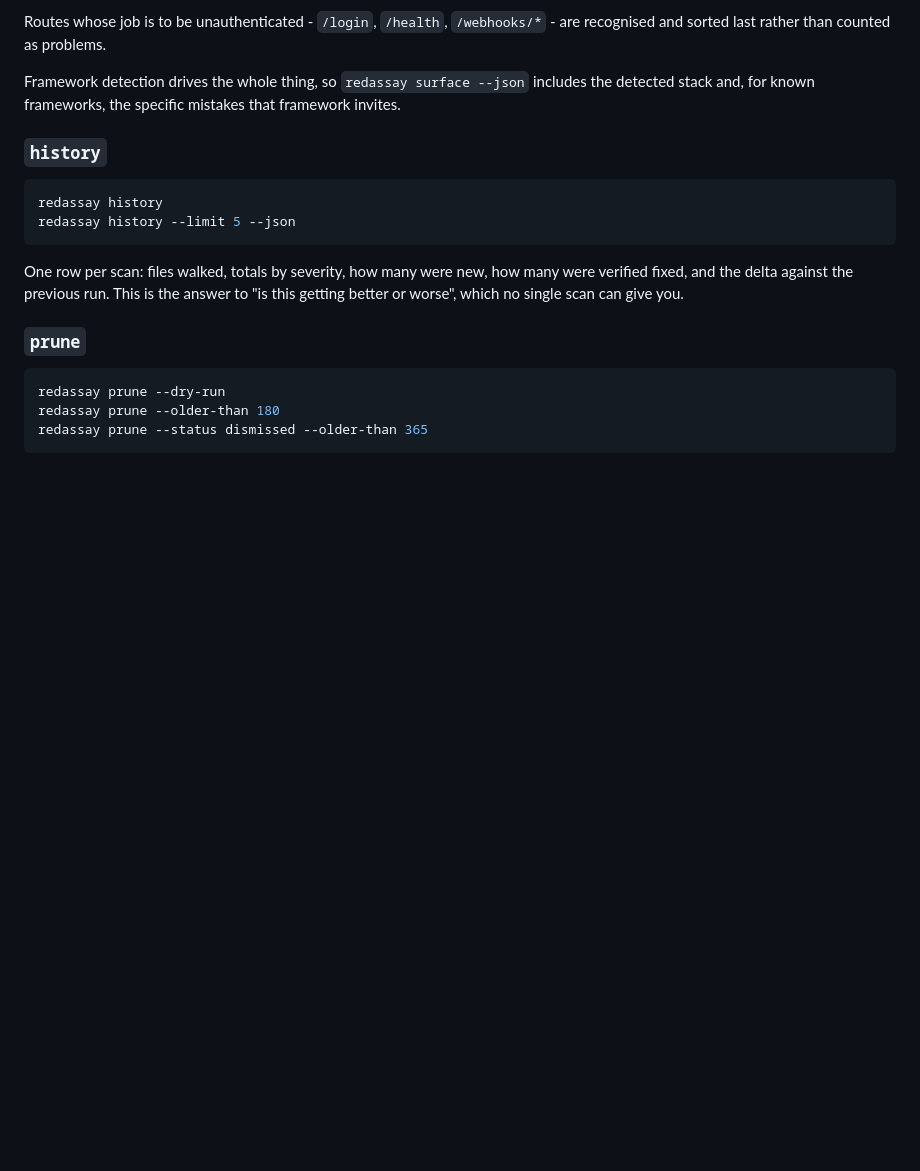
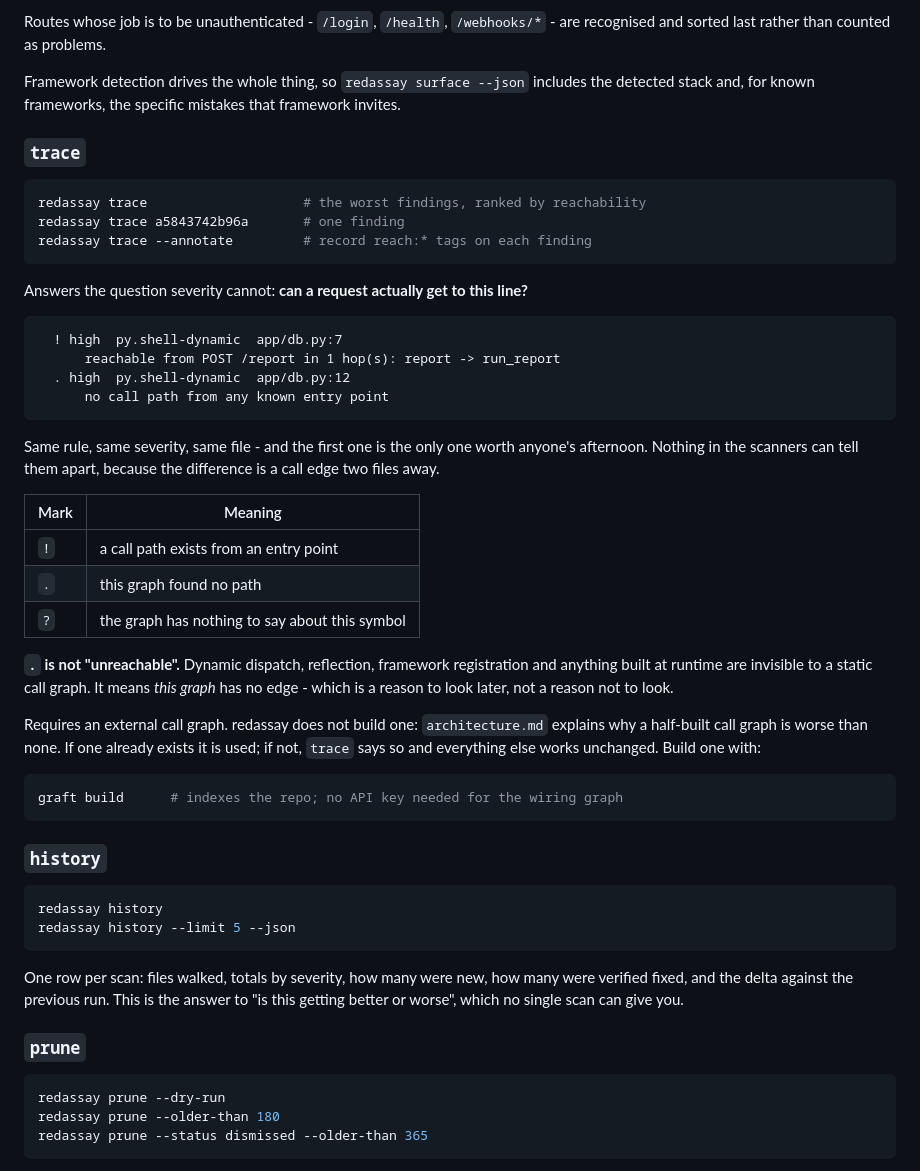
Before and after one commit to Himasnhu-AT/redassay-security-audit, a Markdown page: docs/cli.md, the part around the change. GitHub-like rendering; blank space fills up the shorter version.

Commit message:
docs: document trace, and rank the audit by reachability first

````diff
--- a/docs/cli.md
+++ b/docs/cli.md
@@ -143,6 +143,48 @@ are recognised and sorted last rather than counted as problems.
 Framework detection drives the whole thing, so `redassay surface --json`
 includes the detected stack and, for known frameworks, the specific mistakes
 that framework invites.
+
+### `trace`
+
+```bash
+redassay trace                    # the worst findings, ranked by reachability
+redassay trace a5843742b96a       # one finding
+redassay trace --annotate         # record reach:* tags on each finding
+```
+
+Answers the question severity cannot: **can a request actually get to this
+line?**
+
+```
+  ! high  py.shell-dynamic  app/db.py:7
+      reachable from POST /report in 1 hop(s): report -> run_report
+  . high  py.shell-dynamic  app/db.py:12
+      no call path from any known entry point
+```
+
+Same rule, same severity, same file - and the first one is the only one worth
+anyone's afternoon. Nothing in the scanners can tell them apart, because the
+difference is a call edge two files away.
+
+| Mark | Meaning |
+| --- | --- |
+| `!` | a call path exists from an entry point |
+| `.` | this graph found no path |
+| `?` | the graph has nothing to say about this symbol |
+
+**`.` is not "unreachable".** Dynamic dispatch, reflection, framework
+registration and anything built at runtime are invisible to a static call
+graph. It means *this graph* has no edge - which is a reason to look later, not
+a reason not to look.
+
+Requires an external call graph. redassay does not build one: `architecture.md`
+explains why a half-built call graph is worse than none. If one already exists
+it is used; if not, `trace` says so and everything else works unchanged. Build
+one with:
+
+```bash
+graft build      # indexes the repo; no API key needed for the wiring graph
+```
 
 ### `history`
 
````
Also changed, not shown: commands/redassay-security.md (+24 -4 lines), skills/redassay-audit/SKILL.md (+18 -0 lines).
